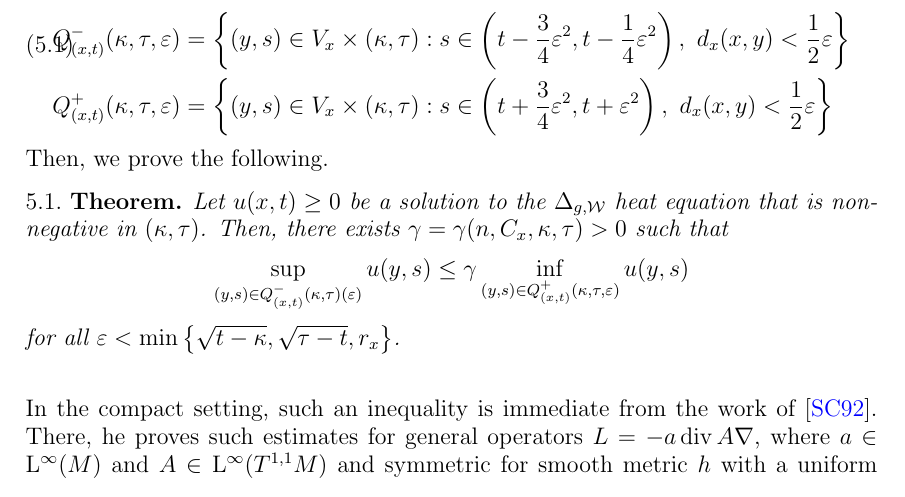
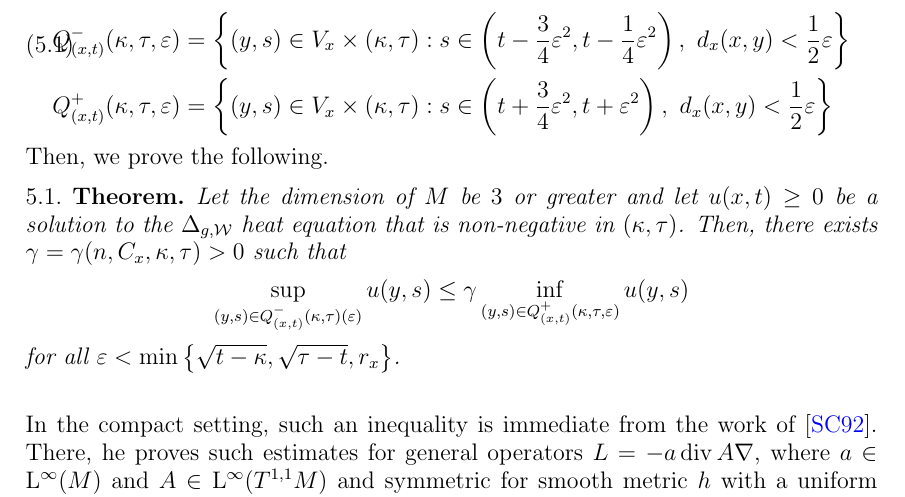
Before and after one commit to pabryan/rough_metrics_heat_kernel_regularity, a LaTeX paper (main.tex): part of page 10 of 16, cut so that both start at the same text. Compiled offline with pdfLaTeX.

Commit message:
Changed dimension to 3 or more. Need to see what can be done for 1 and 2

```diff
--- a/main.tex
+++ b/main.tex
@@ -727,7 +727,8 @@ Then, we prove the following.
 
 \begin{thm}
 \label{thm:Harnack}
-Let $u(x,t) \geq 0$ be a
+Let the dimension of $M$ be $3$ or greater
+and let $u(x,t) \geq 0$ be a
 solution to the $\Delta_{g,\cW}$ heat equation
 that is non-negative in $(\kappa, \tau)$.
 Then, there exists $\gamma = \gamma(n, C_x, \kappa, \tau) > 0$ such that
```
